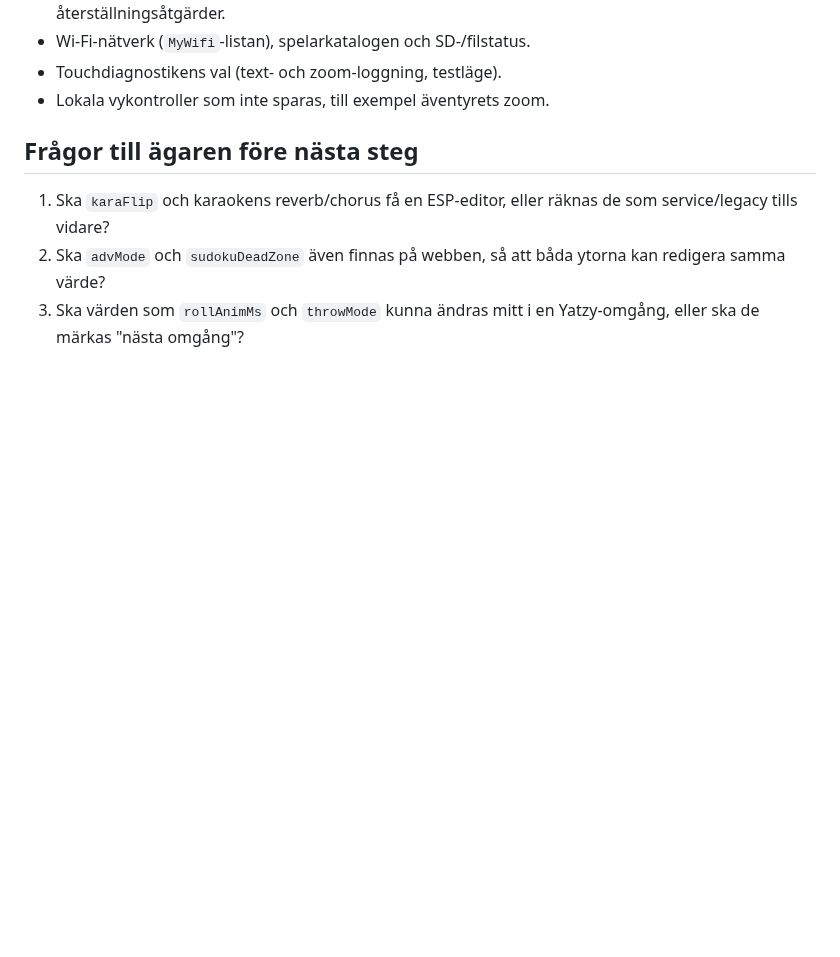
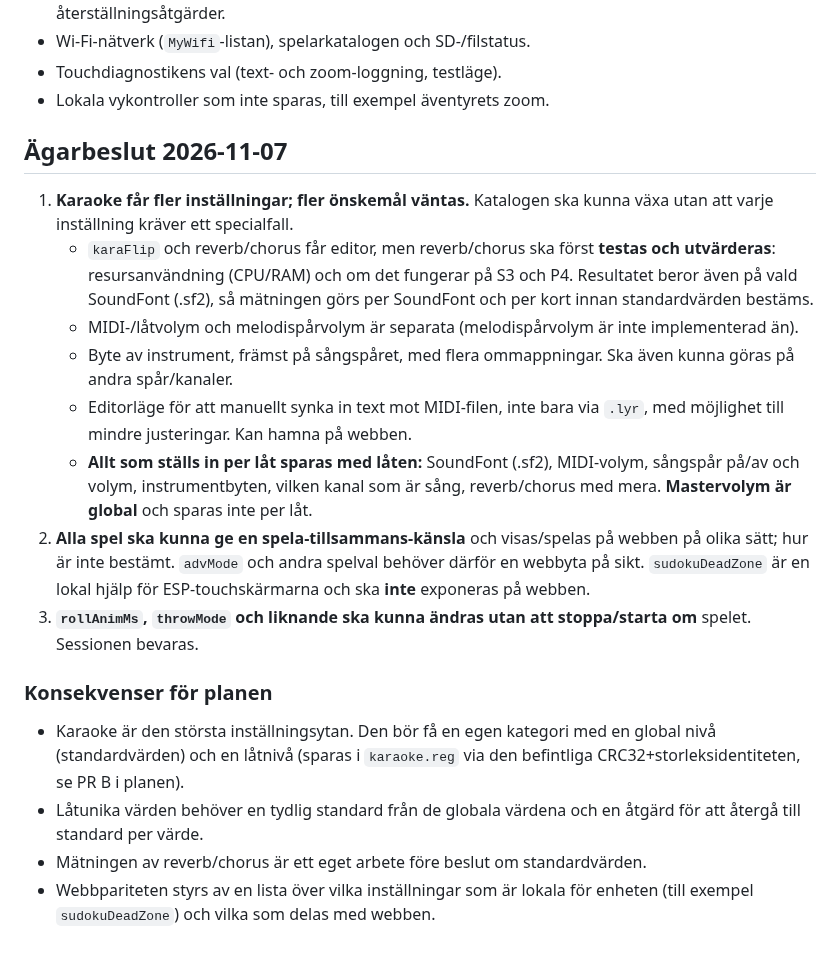
Before and after one commit to Bokbacken/MyEsp-OnTheRoad, a Markdown page: docs/UI_SETTINGS_INVENTORY.md, the part around the change. Drawn GitHub-style; blank space fills up the shorter version.

Commit message:
Record owner decisions for karaoke and settings inventory
Co-authored-by: Copilot <223556219+Copilot@users.noreply.github.com>

```diff
--- a/docs/UI_SETTINGS_INVENTORY.md
+++ b/docs/UI_SETTINGS_INVENTORY.md
@@ -98,11 +98,38 @@ Inte täckt här, men del av acceptanskriterierna i planen:
 - Touchdiagnostikens val (text- och zoom-loggning, testläge).
 - Lokala vykontroller som inte sparas, till exempel äventyrets zoom.
 
-## Frågor till ägaren före nästa steg
+## Ägarbeslut 2026-11-07
 
-1. Ska `karaFlip` och karaokens reverb/chorus få en ESP-editor, eller räknas de
-   som service/legacy tills vidare?
-2. Ska `advMode` och `sudokuDeadZone` även finnas på webben, så att båda ytorna
-   kan redigera samma värde?
-3. Ska värden som `rollAnimMs` och `throwMode` kunna ändras mitt i en
-   Yatzy-omgång, eller ska de märkas "nästa omgång"?
+1. **Karaoke får fler inställningar; fler önskemål väntas.** Katalogen ska
+   kunna växa utan att varje inställning kräver ett specialfall.
+   - `karaFlip` och reverb/chorus får editor, men reverb/chorus ska först
+     **testas och utvärderas**: resursanvändning (CPU/RAM) och om det fungerar
+     på S3 och P4. Resultatet beror även på vald SoundFont (.sf2), så mätningen
+     görs per SoundFont och per kort innan standardvärden bestäms.
+   - MIDI-/låtvolym och melodispårvolym är separata (melodispårvolym är inte
+     implementerad än).
+   - Byte av instrument, främst på sångspåret, med flera ommappningar. Ska även
+     kunna göras på andra spår/kanaler.
+   - Editorläge för att manuellt synka in text mot MIDI-filen, inte bara via
+     `.lyr`, med möjlighet till mindre justeringar. Kan hamna på webben.
+   - **Allt som ställs in per låt sparas med låten:** SoundFont (.sf2),
+     MIDI-volym, sångspår på/av och volym, instrumentbyten, vilken kanal som
+     är sång, reverb/chorus med mera. **Mastervolym är global** och sparas
+     inte per låt.
+2. **Alla spel ska kunna ge en spela-tillsammans-känsla** och visas/spelas på
+   webben på olika sätt; hur är inte bestämt. `advMode` och andra spelval
+   behöver därför en webbyta på sikt. `sudokuDeadZone` är en lokal hjälp för
+   ESP-touchskärmarna och ska **inte** exponeras på webben.
+3. **`rollAnimMs`, `throwMode` och liknande ska kunna ändras utan att
+   stoppa/starta om** spelet. Sessionen bevaras.
+
+### Konsekvenser för planen
+
+- Karaoke är den största inställningsytan. Den bör få en egen kategori med en
+  global nivå (standardvärden) och en låtnivå (sparas i `karaoke.reg` via den
+  befintliga CRC32+storleksidentiteten, se PR B i planen).
+- Låtunika värden behöver en tydlig standard från de globala värdena och en
+  åtgärd för att återgå till standard per värde.
+- Mätningen av reverb/chorus är ett eget arbete före beslut om standardvärden.
+- Webbpariteten styrs av en lista över vilka inställningar som är lokala för
+  enheten (till exempel `sudokuDeadZone`) och vilka som delas med webben.
```
Also changed, not shown: docs/MULTI_BOARD_TODO.md (+8 -2 lines).
